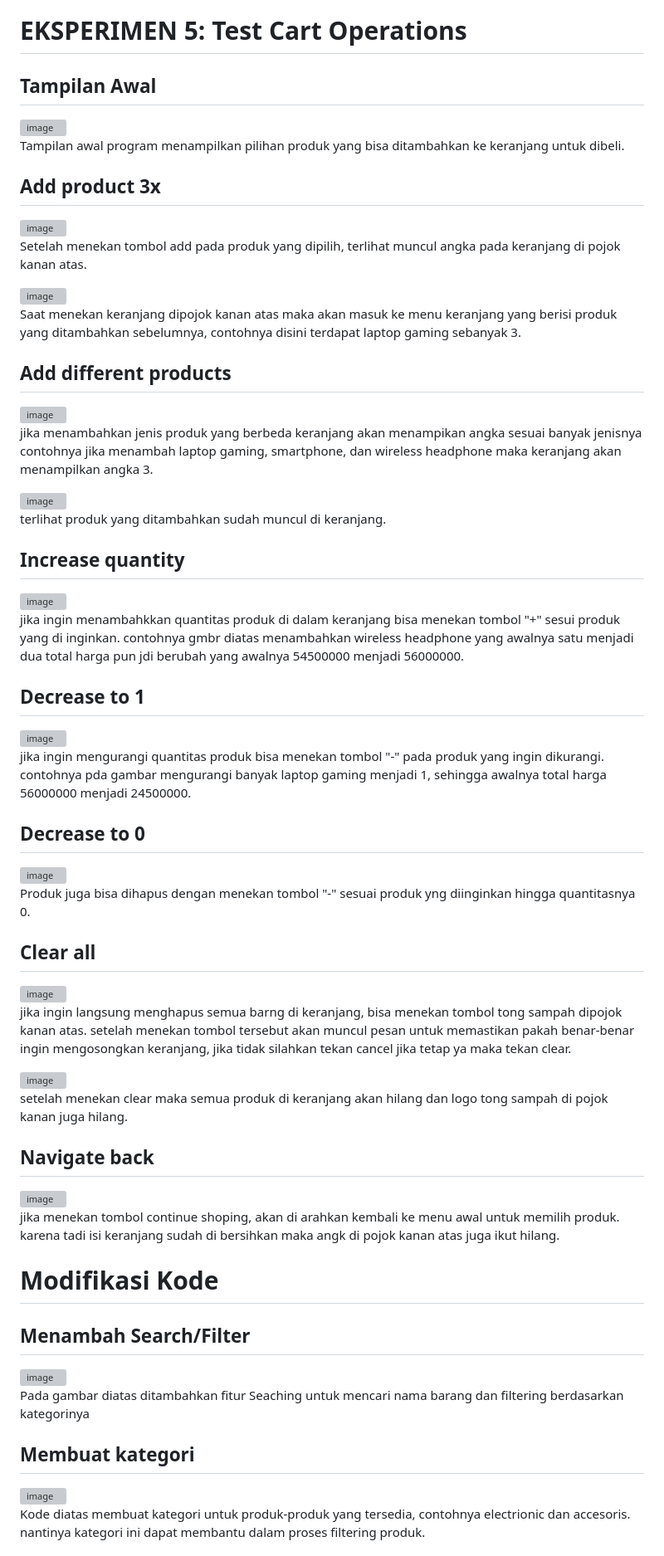
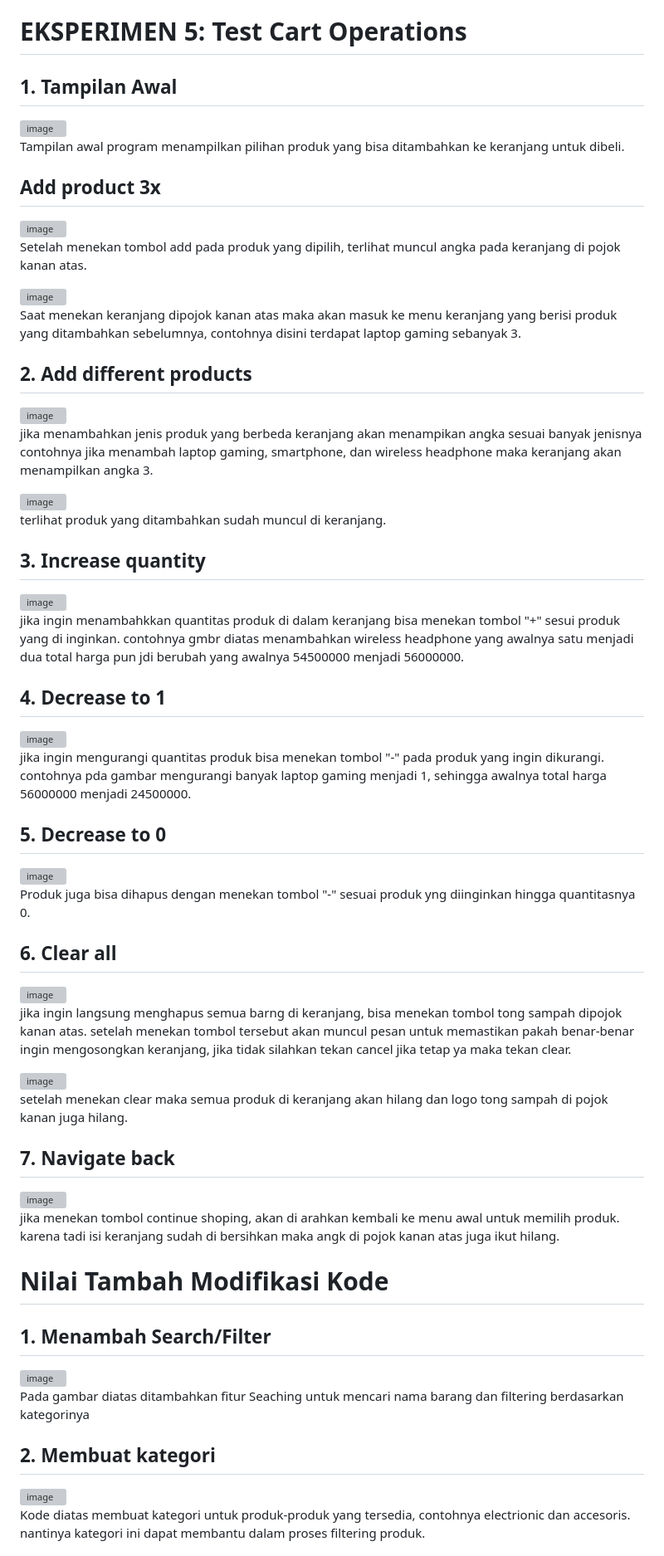
Before and after one commit to Wipebri/Shoping-Chart-Experiment-Dwi-012, a Markdown page: README.md, the part around one of its changes. Shown at 83% size. Drawn GitHub-style; grey boxes are pictures that could not be loaded.

```diff
--- a/README.md
+++ b/README.md
@@ -3,7 +3,7 @@ DWI PEBRIYANTO PRADANA | 2409116012 | SISTEM INFORMASI A 2024
 
 
 # EKSPERIMEN 5: Test Cart Operations
-## Tampilan Awal
+## 1. Tampilan Awal
 <img width="200" height="917" alt="image" src="https://github.com/user-attachments/assets/162b8c43-a7fd-40d5-b016-7bb3e9aaa0e7" />
 
 Tampilan awal program menampilkan pilihan produk yang bisa ditambahkan ke keranjang untuk dibeli.
@@ -17,7 +17,7 @@ Setelah menekan tombol add pada produk yang dipilih, terlihat muncul angka pada
 
 Saat menekan keranjang dipojok kanan atas maka akan masuk ke menu keranjang yang berisi produk yang ditambahkan sebelumnya, contohnya disini terdapat laptop gaming sebanyak 3.
 
-## Add different products
+## 2. Add different products
 <img width="200" height="917" alt="image" src="https://github.com/user-attachments/assets/50359cec-a1fd-403c-83dc-3cb98806d264" />
 
 jika menambahkan jenis produk yang berbeda keranjang akan menampikan angka sesuai banyak jenisnya contohnya jika menambah laptop gaming, smartphone, dan wireless headphone maka keranjang akan menampilkan angka 3.
@@ -26,22 +26,22 @@ jika menambahkan jenis produk yang berbeda keranjang akan menampikan angka sesua
 
 terlihat produk yang ditambahkan sudah muncul di keranjang.
 
-## Increase quantity
+## 3. Increase quantity
 <img width="200" height="917" alt="image" src="https://github.com/user-attachments/assets/e2ef9189-0f85-473f-877d-69a38bdfce1f" />
 
 jika ingin menambahkkan quantitas produk di dalam keranjang bisa menekan tombol "+" sesui produk yang di inginkan. contohnya gmbr diatas menambahkan wireless headphone yang awalnya satu menjadi dua total harga pun jdi berubah yang awalnya 54500000 menjadi 56000000.
 
-## Decrease to 1
+## 4. Decrease to 1
 <img width="200" height="917" alt="image" src="https://github.com/user-attachments/assets/29f28f4f-464e-4b74-92e7-dcdb325975f0" />
 
 jika ingin mengurangi quantitas produk bisa menekan tombol "-" pada produk yang ingin dikurangi. contohnya pda gambar mengurangi banyak laptop gaming menjadi 1, sehingga awalnya total harga 56000000 menjadi 24500000.
 
-## Decrease to 0
+## 5. Decrease to 0
 <img width="200" height="917" alt="image" src="https://github.com/user-attachments/assets/a8a78424-7fa4-4989-8186-eb2984cfbdb4" />
 
 Produk juga bisa dihapus dengan menekan tombol "-" sesuai produk yng diinginkan hingga quantitasnya 0.
 
-## Clear all
+## 6. Clear all
 <img width="200" height="917" alt="image" src="https://github.com/user-attachments/assets/0c321428-bc20-4e68-a576-2ff1d07d5b1a" />
 
 jika ingin langsung menghapus semua barng di keranjang, bisa menekan tombol tong sampah dipojok kanan atas. setelah menekan tombol tersebut akan muncul pesan untuk memastikan pakah benar-benar ingin mengosongkan keranjang, jika tidak silahkan tekan cancel jika tetap ya maka tekan clear.
@@ -50,19 +50,19 @@ jika ingin langsung menghapus semua barng di keranjang, bisa menekan tombol tong
 
 setelah menekan clear maka semua produk di keranjang akan hilang dan logo tong sampah di pojok kanan juga hilang.
 
-## Navigate back
+## 7. Navigate back
 
 <img width="200" height="917" alt="image" src="https://github.com/user-attachments/assets/3ef73928-4c19-4529-bb79-633250b1627e" />
 
 jika menekan tombol continue shoping, akan di arahkan kembali ke menu awal untuk memilih produk. karena tadi isi keranjang sudah di bersihkan maka angk di pojok kanan atas juga ikut hilang.
 
-# Modifikasi Kode
-## Menambah Search/Filter
+# Nilai Tambah Modifikasi Kode
+## 1. Menambah Search/Filter
 <img width="200" height="1094" alt="image" src="https://github.com/user-attachments/assets/ef973dc2-e187-46e9-8ca1-d174c4b88bd1" />
 
 Pada gambar diatas ditambahkan fitur Seaching untuk mencari nama barang dan filtering berdasarkan kategorinya
 
-## Membuat kategori
+## 2. Membuat kategori
 <img width="200" height="643" alt="image" src="https://github.com/user-attachments/assets/438b7a45-6d71-487e-999e-71f70d94464b" />
 
 Kode diatas membuat kategori untuk produk-produk yang tersedia, contohnya electrionic dan accesoris. nantinya kategori ini dapat membantu dalam proses filtering produk.
```
Also changed, not shown: other parts of README.md (+10 -1 lines).
